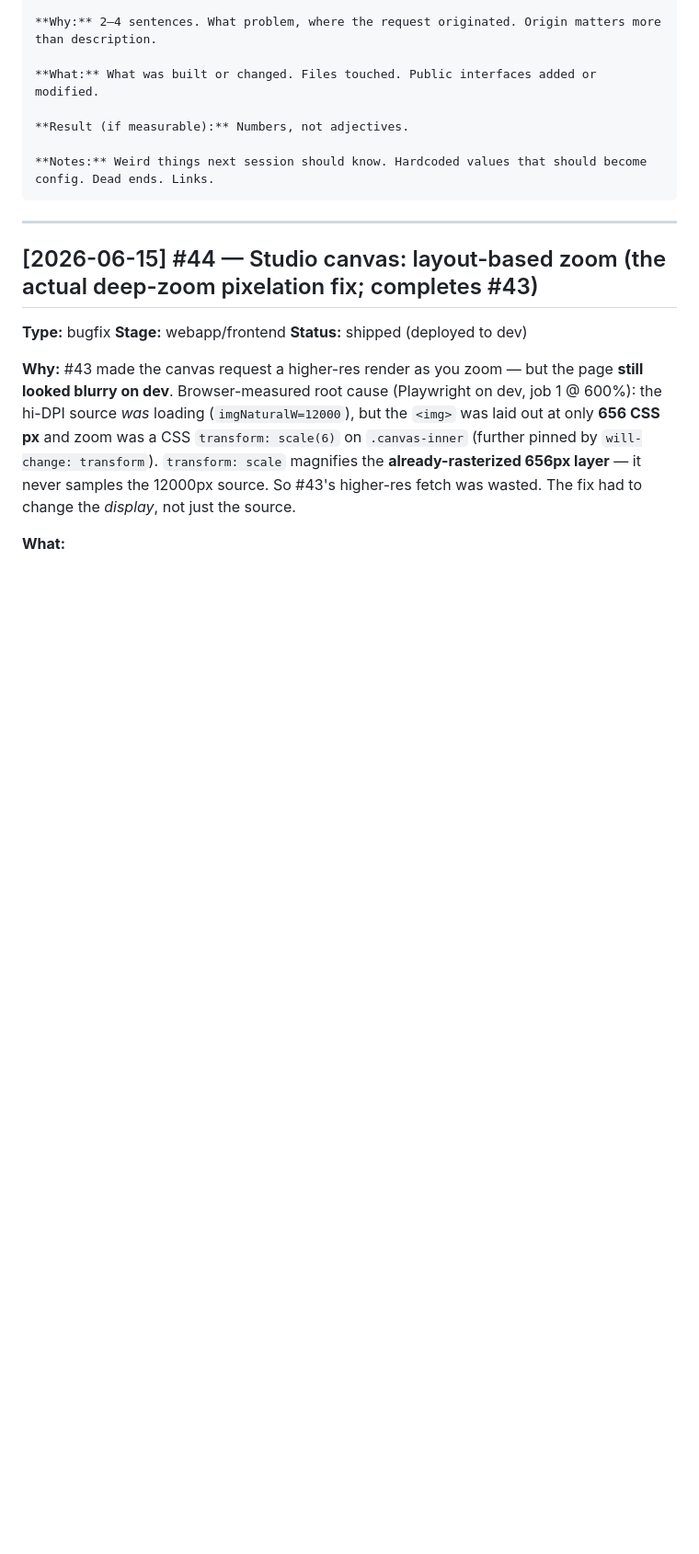
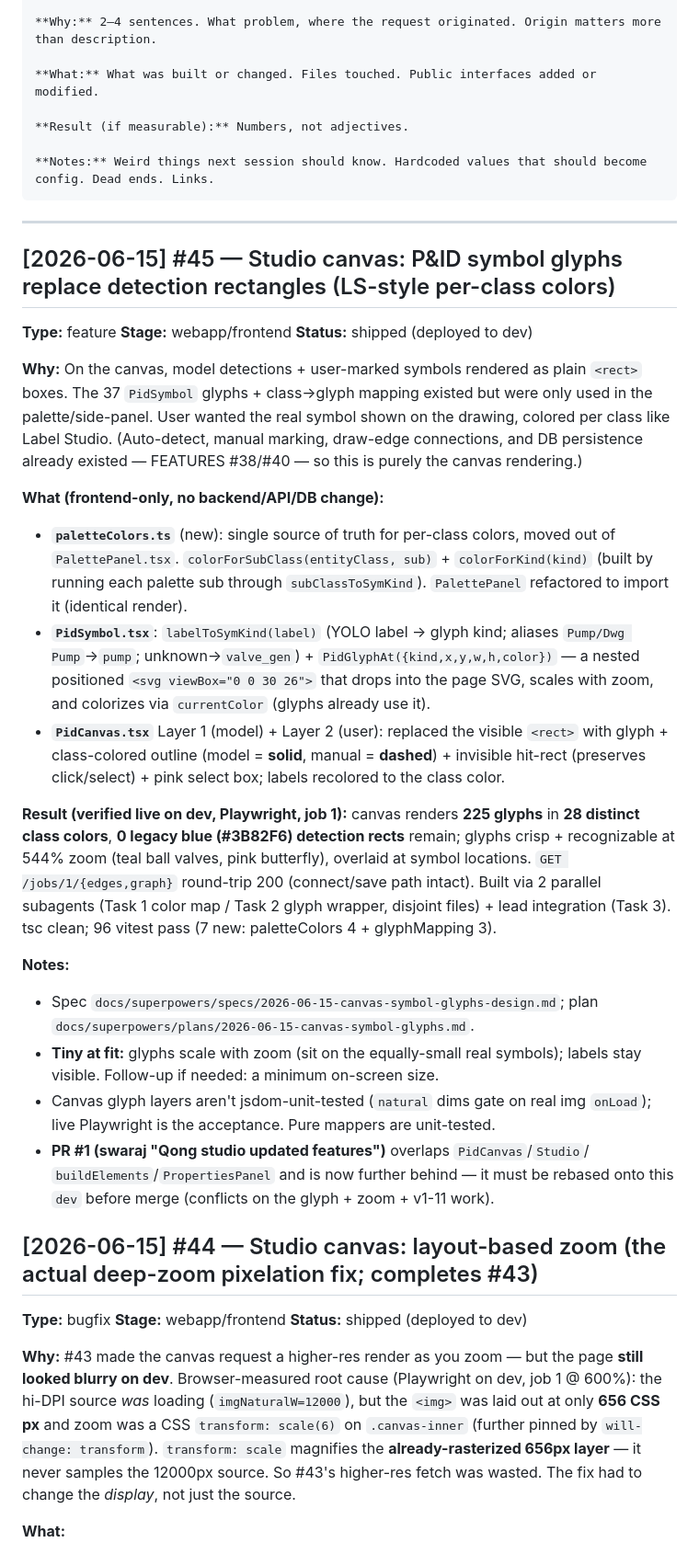
Before and after one commit to geetha-qong/features, a Markdown page: FEATURES.md, the part around the change. Shown at 92% size. GitHub-like rendering; blank space fills up the shorter version.

Commit message:
docs(features): #45 canvas P&ID symbol glyphs (LS-style per-class colors) — verified on dev
Co-Authored-By: Claude Opus 4.8 (1M context) <noreply@anthropic.com>

````diff
--- a/FEATURES.md
+++ b/FEATURES.md
@@ -23,6 +23,52 @@
 ```
 
 ---
+
+## [2026-06-15] #45 — Studio canvas: P&ID symbol glyphs replace detection rectangles (LS-style per-class colors)
+
+**Type:** feature
+**Stage:** webapp/frontend
+**Status:** shipped (deployed to dev)
+
+**Why:** On the canvas, model detections + user-marked symbols rendered as plain
+`<rect>` boxes. The 37 `PidSymbol` glyphs + class→glyph mapping existed but were
+only used in the palette/side-panel. User wanted the real symbol shown on the
+drawing, colored per class like Label Studio. (Auto-detect, manual marking,
+draw-edge connections, and DB persistence already existed — FEATURES #38/#40 —
+so this is purely the canvas rendering.)
+
+**What (frontend-only, no backend/API/DB change):**
+- **`paletteColors.ts`** (new): single source of truth for per-class colors,
+  moved out of `PalettePanel.tsx`. `colorForSubClass(entityClass, sub)` +
+  `colorForKind(kind)` (built by running each palette sub through
+  `subClassToSymKind`). `PalettePanel` refactored to import it (identical render).
+- **`PidSymbol.tsx`**: `labelToSymKind(label)` (YOLO label → glyph kind; aliases
+  `Pump/Dwg Pump`→`pump`; unknown→`valve_gen`) + `PidGlyphAt({kind,x,y,w,h,color})`
+  — a nested positioned `<svg viewBox="0 0 30 26">` that drops into the page SVG,
+  scales with zoom, and colorizes via `currentColor` (glyphs already use it).
+- **`PidCanvas.tsx`** Layer 1 (model) + Layer 2 (user): replaced the visible
+  `<rect>` with glyph + class-colored outline (model = **solid**, manual =
+  **dashed**) + invisible hit-rect (preserves click/select) + pink select box;
+  labels recolored to the class color.
+
+**Result (verified live on dev, Playwright, job 1):** canvas renders **225
+glyphs** in **28 distinct class colors**, **0 legacy blue (#3B82F6) detection
+rects** remain; glyphs crisp + recognizable at 544% zoom (teal ball valves, pink
+butterfly), overlaid at symbol locations. `GET /jobs/1/{edges,graph}` round-trip
+200 (connect/save path intact). Built via 2 parallel subagents (Task 1 color map
+/ Task 2 glyph wrapper, disjoint files) + lead integration (Task 3).
+tsc clean; 96 vitest pass (7 new: paletteColors 4 + glyphMapping 3).
+
+**Notes:**
+- Spec `docs/superpowers/specs/2026-06-15-canvas-symbol-glyphs-design.md`; plan
+  `docs/superpowers/plans/2026-06-15-canvas-symbol-glyphs.md`.
+- **Tiny at fit:** glyphs scale with zoom (sit on the equally-small real
+  symbols); labels stay visible. Follow-up if needed: a minimum on-screen size.
+- Canvas glyph layers aren't jsdom-unit-tested (`natural` dims gate on real img
+  `onLoad`); live Playwright is the acceptance. Pure mappers are unit-tested.
+- **PR #1 (swaraj "Qong studio updated features")** overlaps `PidCanvas`/`Studio`/
+  `buildElements`/`PropertiesPanel` and is now further behind — it must be rebased
+  onto this `dev` before merge (conflicts on the glyph + zoom + v1-11 work).
 
 ## [2026-06-15] #44 — Studio canvas: layout-based zoom (the actual deep-zoom pixelation fix; completes #43)
 
````
